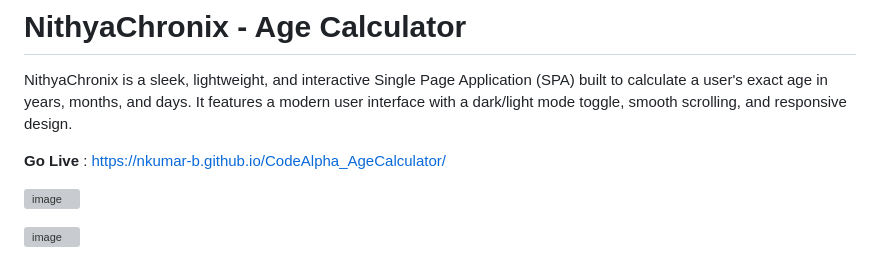
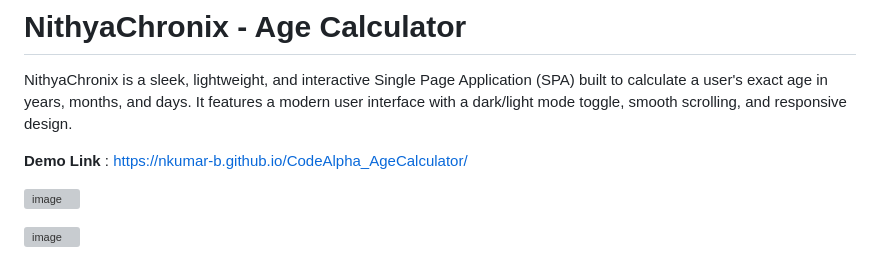
Before and after one commit to NKumar-B/CodeAlpha_AgeCalculator, a Markdown page: README.md, the part around the change. GitHub-like rendering; grey boxes are pictures that could not be loaded.

Commit message:
Update demo link in README.md

```diff
--- a/README.md
+++ b/README.md
@@ -2,7 +2,7 @@
 
 NithyaChronix is a sleek, lightweight, and interactive Single Page Application (SPA) built to calculate a user's exact age in years, months, and days. It features a modern user interface with a dark/light mode toggle, smooth scrolling, and responsive design.
 
-**Go Live** : https://nkumar-b.github.io/CodeAlpha_AgeCalculator/
+**Demo Link** : https://nkumar-b.github.io/CodeAlpha_AgeCalculator/
 
 <img width="1879" height="851" alt="image" src="https://github.com/user-attachments/assets/ba753b31-85c2-493c-9016-f2d7d6d0438a" /><br/>
 
```
